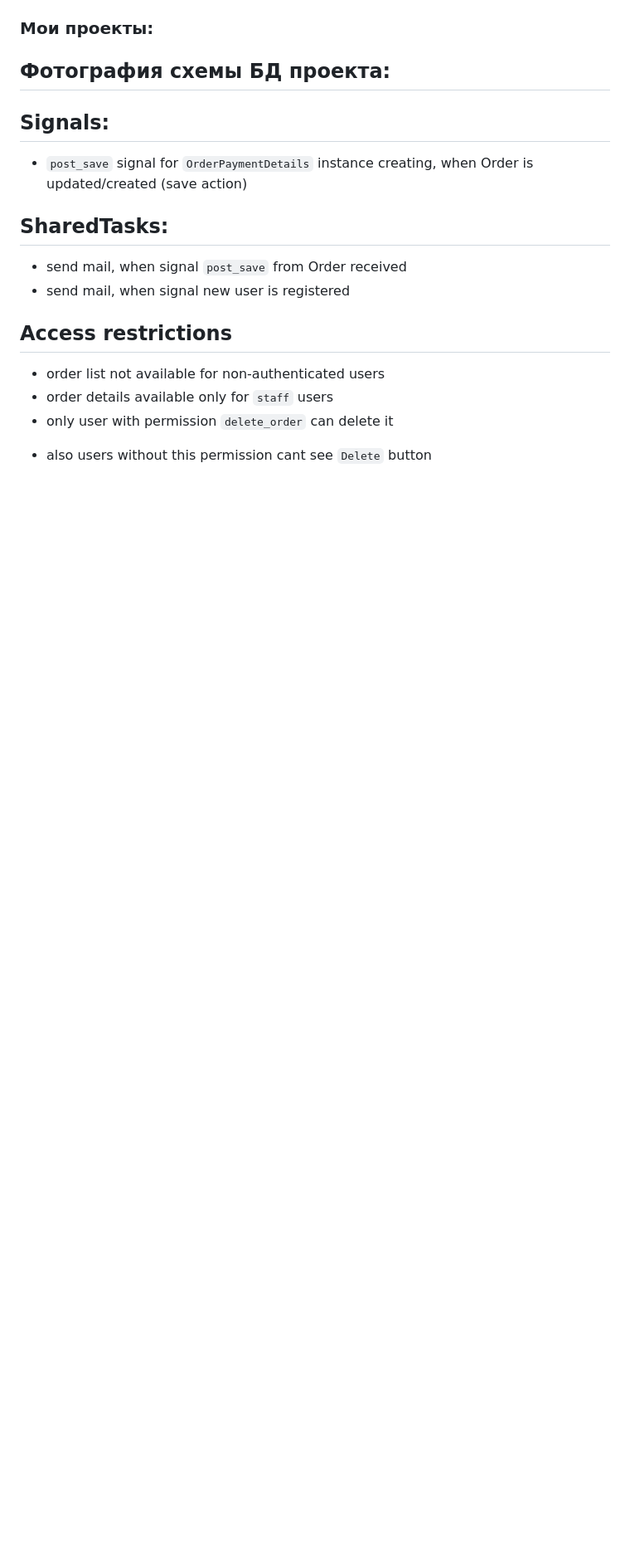
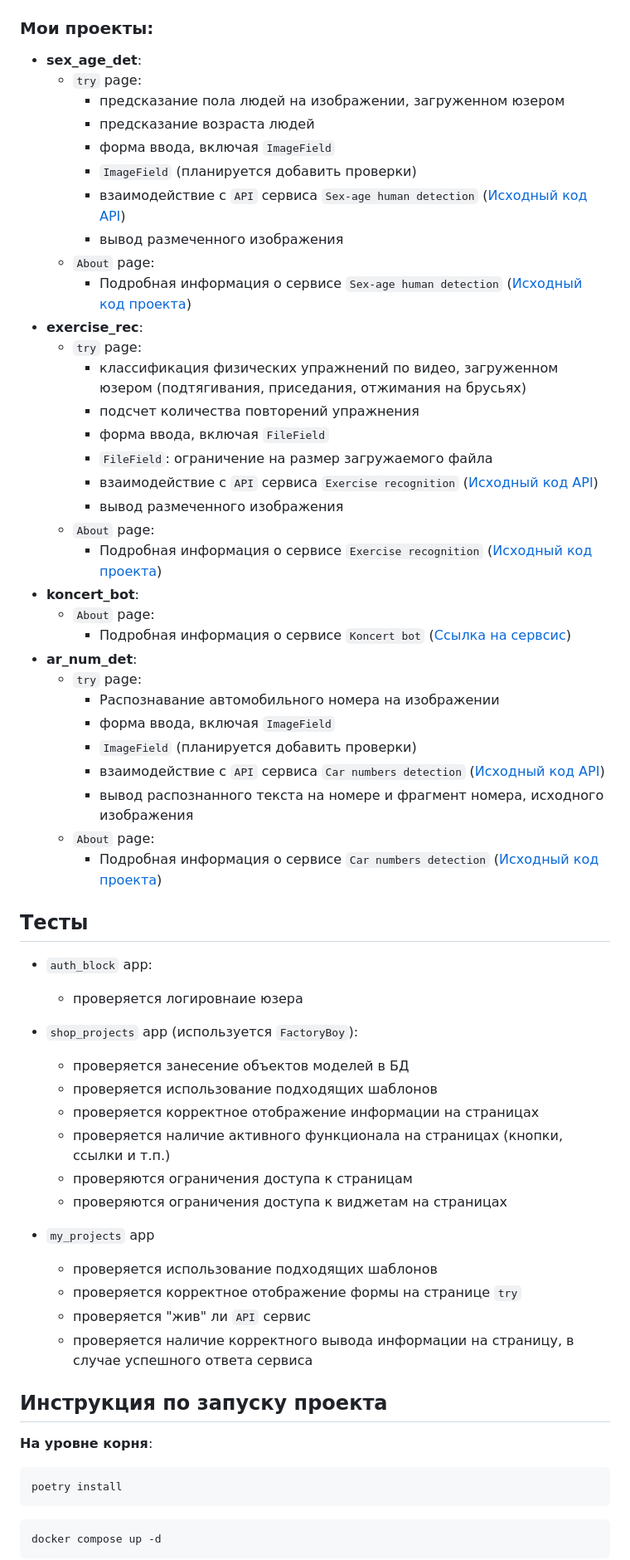
Before and after one commit to VladislavSoren/ProfessionalPlatform, a Markdown page: README.md, the part around the change printed below. Shown: that part at 83% size. Rendered like a GitHub page; blank space fills up the shorter version.

Commit message:
README.md: finished

````diff
--- a/README.md
+++ b/README.md
@@ -81,23 +85,67 @@
 
 ### Мои проекты:
+- **sex_age_det**:
+  - `try` page:
+    - предсказание пола людей на изображении, загруженном юзером
+    - предсказание возраста людей
+    - форма ввода, включая `ImageField`
+    - `ImageField` (планируется добавить проверки)
+    - взаимодействие с `API` сервиса `Sex-age human detection` ([Исходный код API](https://github.com/VladislavSoren/sex_age_humans_detection/blob/master/containers/sex_age_api_container/main.py))
+    - вывод размеченного изображения
+  - `About` page:
+    - Подробная информация о сервисе `Sex-age human detection` ([Исходный код проекта](https://github.com/VladislavSoren/sex_age_humans_detection))
+- **exercise_rec**:
+  - `try` page:
+    - классификация физических упражнений по видео, загруженном юзером (подтягивания, приседания, отжимания на брусьях)
+    - подсчет количества повторений упражнения
+    - форма ввода, включая `FileField`
+    - `FileField`: ограничение на размер загружаемого файла
+    - взаимодействие с `API` сервиса `Exercise recognition` ([Исходный код API](https://github.com/VladislavSoren/Exercise_classifier/blob/main/containers/exercise_class_api_container/main.py))
+    - вывод размеченного изображения
+  - `About` page:
+    - Подробная информация о сервисе `Exercise recognition` ([Исходный код проекта](https://github.com/VladislavSoren/Exercise_classifier))
+- **koncert_bot**:
+  - `About` page:
+    - Подробная информация о сервисе `Koncert bot` ([Ссылка на сервсис](https://t.me/koncert_calendar_bot))
+- **ar_num_det**:
+  - `try` page:
+    - Распознавание автомобильного номера на изображении
+    - форма ввода, включая `ImageField`
+    - `ImageField` (планируется добавить проверки)
+    - взаимодействие с `API` сервиса `Car numbers detection` ([Исходный код API](https://github.com/pavelnebel/car_numbers_detection/blob/master/containers/car_num_det_api_container/main.py))
+    - вывод распознанного текста на номере и фрагмент номера, исходного изображения
+  - `About` page:
+    - Подробная информация о сервисе `Car numbers detection` ([Исходный код проекта](https://github.com/pavelnebel/car_numbers_detection))
 
 
 
-## Фотография схемы БД проекта:
+## Тесты
+- `auth_block` app:
+  - проверяется логировнаие юзера
 
-## Signals:
-- `post_save` signal for `OrderPaymentDetails` instance creating,
-when Order is updated/created (save action)
+- `shop_projects` app (используется `FactoryBoy`):
+  - проверяется занесение объектов моделей в БД
+  - проверяется использование подходящих шаблонов
+  - проверяется корректное отображение информации на страницах
+  - проверяется наличие активного функционала на страницах (кнопки, ссылки и т.п.)
+  - проверяются ограничения доступа к страницам
+  - проверяются ограничения доступа к виджетам на страницах
+
+- `my_projects` app
+  - проверяется использование подходящих шаблонов
+  - проверяется корректное отображение формы на странице `try`
+  - проверяется "жив" ли `API` сервис
+  - проверяется наличие корректного вывода информации на страницу, в случае успешного ответа сервиса
 
 
-## SharedTasks:
-- send mail, when signal `post_save` from Order received
-- send mail, when signal new user is registered
 
 
-## Access restrictions
-- order list not available for non-authenticated users
-- order details available only for `staff` users
-- only user with permission `delete_order` can delete it
-* also users without this permission cant see `Delete` button
+## Инструкция по запуску проекта
+**На уровне корня**:
+```shell
+poetry install
+```
+```shell
+docker compose up -d
+```
 
````
Also changed, not shown: other parts of README.md (+76 -80 lines), db_schema.png (added), 1 other file.
